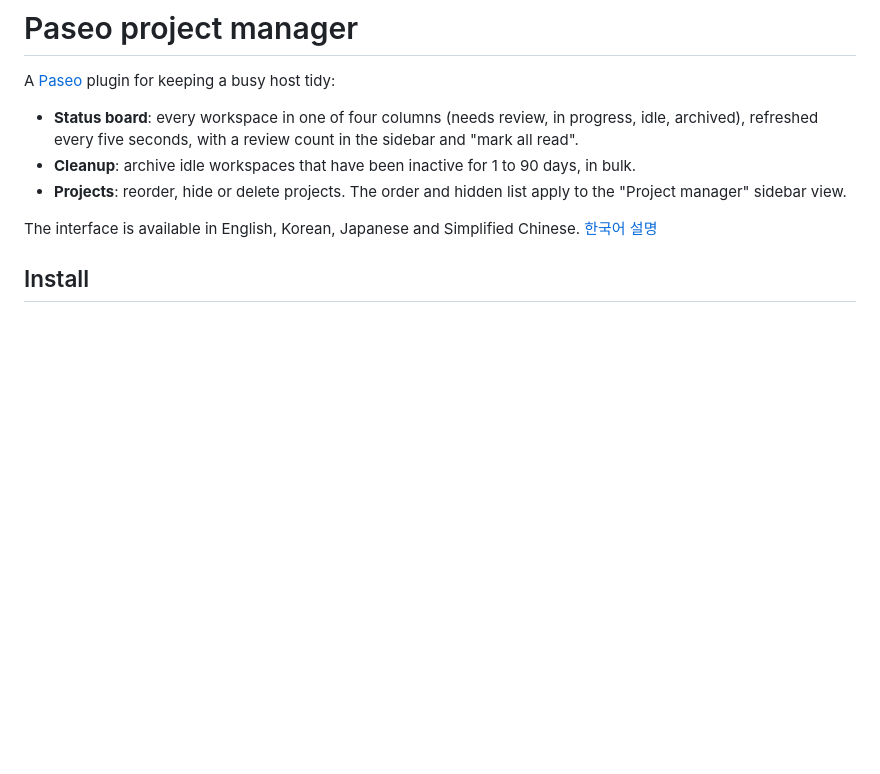
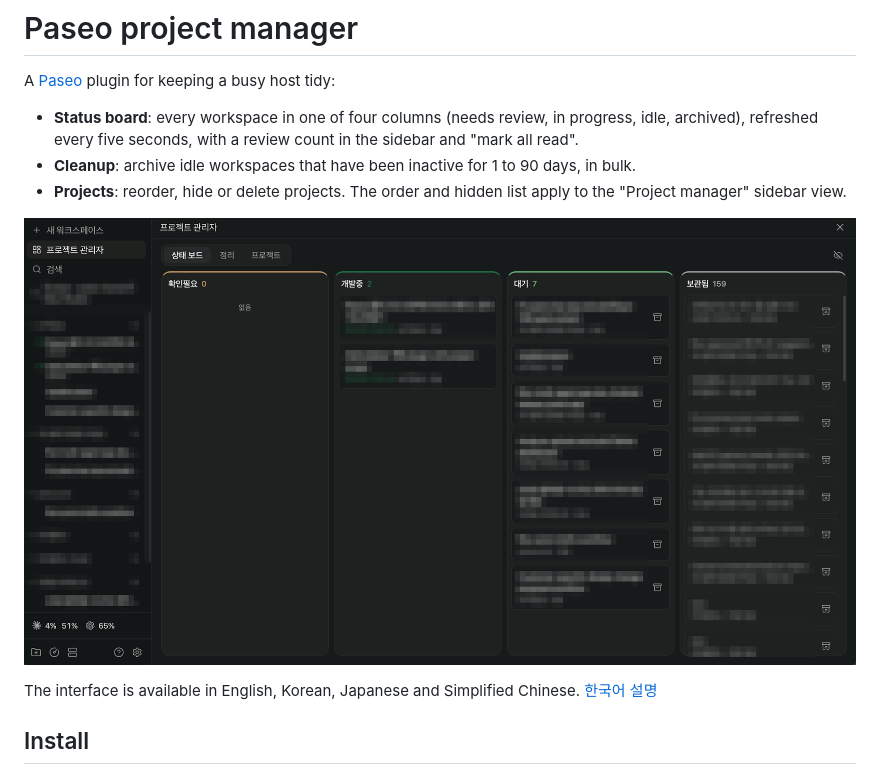
Before and after one commit to dr-coton/paseo-project-manager, a Markdown page: README.md, the part around the change. GitHub-like rendering; pictures changed too: assets/board.png (added); blank space fills up the shorter version.

Commit message:
Add interface screenshots
Private names are pixelated.

Co-Authored-By: Claude Opus 5.5 <noreply@anthropic.com>

```diff
--- a/README.md
+++ b/README.md
@@ -5,6 +5,8 @@ A [Paseo](https://paseo.sh) plugin for keeping a busy host tidy:
 - **Status board**: every workspace in one of four columns (needs review, in progress, idle, archived), refreshed every five seconds, with a review count in the sidebar and "mark all read".
 - **Cleanup**: archive idle workspaces that have been inactive for 1 to 90 days, in bulk.
 - **Projects**: reorder, hide or delete projects. The order and hidden list apply to the "Project manager" sidebar view.
+
+![Status board](assets/board.png)
 
 The interface is available in English, Korean, Japanese and Simplified Chinese. [한국어 설명](README.ko.md)
 
```
Also changed, not shown: assets/cleanup.png (added), assets/projects.png (added), 2 other files.
